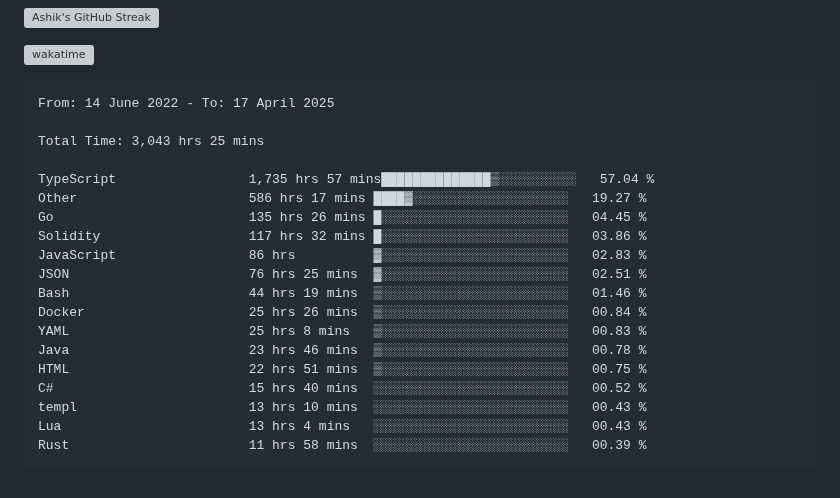
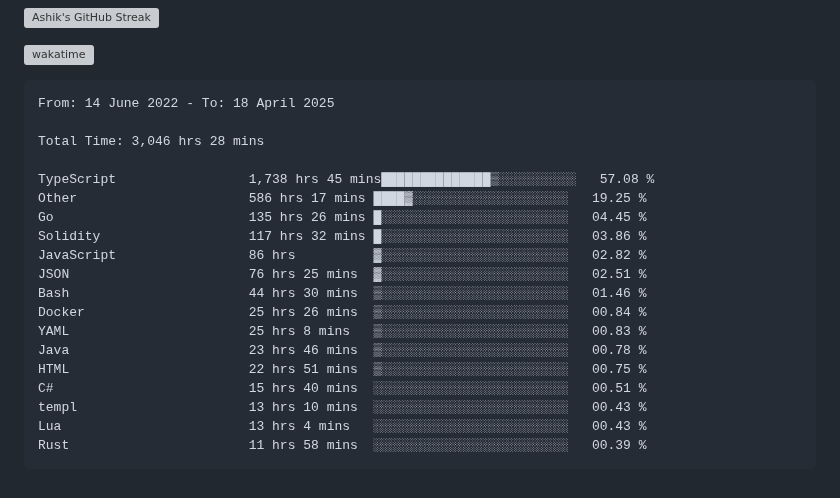
Before and after one commit to ashrhmn/ashrhmn, a Markdown page: README.md, the part around the change. Drawn GitHub-style; grey boxes are pictures that could not be loaded.

Commit message:
Updated waka-readme graph with new metrics

````diff
--- a/README.md
+++ b/README.md
@@ -16,22 +16,22 @@
 <!--START_SECTION:waka-->
 
 ```txt
-From: 14 June 2022 - To: 17 April 2025
+From: 14 June 2022 - To: 18 April 2025
 
-Total Time: 3,043 hrs 25 mins
+Total Time: 3,046 hrs 28 mins
 
-TypeScript                 1,735 hrs 57 mins██████████████▒░░░░░░░░░░   57.04 %
-Other                      586 hrs 17 mins ████▓░░░░░░░░░░░░░░░░░░░░   19.27 %
+TypeScript                 1,738 hrs 45 mins██████████████▒░░░░░░░░░░   57.08 %
+Other                      586 hrs 17 mins ████▓░░░░░░░░░░░░░░░░░░░░   19.25 %
 Go                         135 hrs 26 mins █░░░░░░░░░░░░░░░░░░░░░░░░   04.45 %
 Solidity                   117 hrs 32 mins █░░░░░░░░░░░░░░░░░░░░░░░░   03.86 %
-JavaScript                 86 hrs          ▓░░░░░░░░░░░░░░░░░░░░░░░░   02.83 %
+JavaScript                 86 hrs          ▓░░░░░░░░░░░░░░░░░░░░░░░░   02.82 %
 JSON                       76 hrs 25 mins  ▓░░░░░░░░░░░░░░░░░░░░░░░░   02.51 %
-Bash                       44 hrs 19 mins  ▒░░░░░░░░░░░░░░░░░░░░░░░░   01.46 %
+Bash                       44 hrs 30 mins  ▒░░░░░░░░░░░░░░░░░░░░░░░░   01.46 %
 Docker                     25 hrs 26 mins  ▒░░░░░░░░░░░░░░░░░░░░░░░░   00.84 %
 YAML                       25 hrs 8 mins   ▒░░░░░░░░░░░░░░░░░░░░░░░░   00.83 %
 Java                       23 hrs 46 mins  ▒░░░░░░░░░░░░░░░░░░░░░░░░   00.78 %
 HTML                       22 hrs 51 mins  ▒░░░░░░░░░░░░░░░░░░░░░░░░   00.75 %
-C#                         15 hrs 40 mins  ░░░░░░░░░░░░░░░░░░░░░░░░░   00.52 %
+C#                         15 hrs 40 mins  ░░░░░░░░░░░░░░░░░░░░░░░░░   00.51 %
 templ                      13 hrs 10 mins  ░░░░░░░░░░░░░░░░░░░░░░░░░   00.43 %
 Lua                        13 hrs 4 mins   ░░░░░░░░░░░░░░░░░░░░░░░░░   00.43 %
 Rust                       11 hrs 58 mins  ░░░░░░░░░░░░░░░░░░░░░░░░░   00.39 %
````
